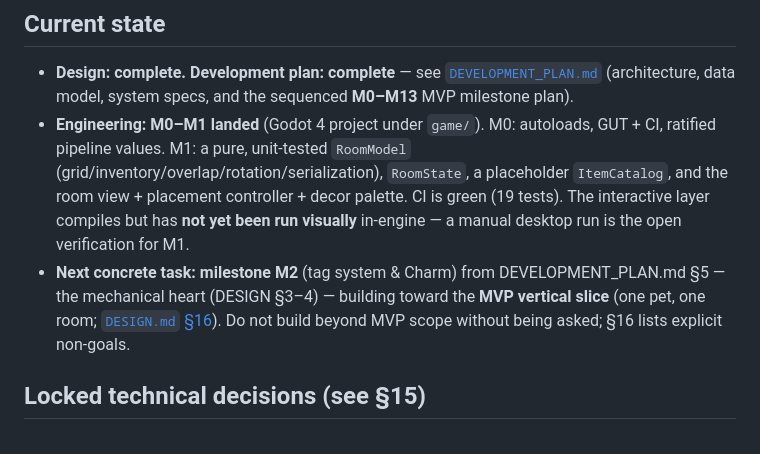
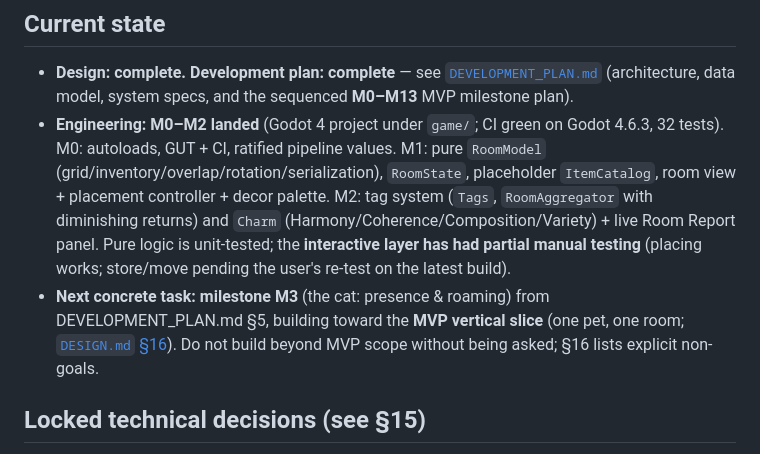
Before and after one commit to technobacon/Cat-game, a Markdown page: CLAUDE.md, the part around the change. GitHub-like rendering.

Commit message:
Update CLAUDE.md current state: M2 landed, M3 next
Co-Authored-By: Claude Opus 4.8 <noreply@anthropic.com>
Claude-Session: https://claude.ai/code/session_0187hh5DZjFFBwW9eRuasyew

```diff
--- a/CLAUDE.md
+++ b/CLAUDE.md
@@ -18,17 +18,19 @@ decoration is functional, and that is the spine the whole game hangs from.*
 - **Design: complete.** **Development plan: complete** — see
   [`DEVELOPMENT_PLAN.md`](DEVELOPMENT_PLAN.md) (architecture, data model,
   system specs, and the sequenced **M0–M13** MVP milestone plan).
-- **Engineering: M0–M1 landed** (Godot 4 project under `game/`). M0: autoloads,
-  GUT + CI, ratified pipeline values. M1: a pure, unit-tested `RoomModel`
-  (grid/inventory/overlap/rotation/serialization), `RoomState`, a placeholder
-  `ItemCatalog`, and the room view + placement controller + decor palette. CI is
-  green (19 tests). The interactive layer compiles but has **not yet been run
-  visually** in-engine — a manual desktop run is the open verification for M1.
-- **Next concrete task: milestone M2** (tag system & Charm) from
-  DEVELOPMENT_PLAN.md §5 — the mechanical heart (DESIGN §3–4) — building toward
-  the **MVP vertical slice** (one pet, one room;
-  [`DESIGN.md` §16](DESIGN.md#16-mvp--the-vertical-slice)). Do not build beyond
-  MVP scope without being asked; §16 lists explicit non-goals.
+- **Engineering: M0–M2 landed** (Godot 4 project under `game/`; CI green on
+  Godot 4.6.3, 32 tests). M0: autoloads, GUT + CI, ratified pipeline values.
+  M1: pure `RoomModel` (grid/inventory/overlap/rotation/serialization),
+  `RoomState`, placeholder `ItemCatalog`, room view + placement controller +
+  decor palette. M2: tag system (`Tags`, `RoomAggregator` with diminishing
+  returns) and `Charm` (Harmony/Coherence/Composition/Variety) + live Room
+  Report panel. Pure logic is unit-tested; the **interactive layer has had
+  partial manual testing** (placing works; store/move pending the user's
+  re-test on the latest build).
+- **Next concrete task: milestone M3** (the cat: presence & roaming) from
+  DEVELOPMENT_PLAN.md §5, building toward the **MVP vertical slice** (one pet,
+  one room; [`DESIGN.md` §16](DESIGN.md#16-mvp--the-vertical-slice)). Do not
+  build beyond MVP scope without being asked; §16 lists explicit non-goals.
 
 ## Locked technical decisions (see §15)
 
```
